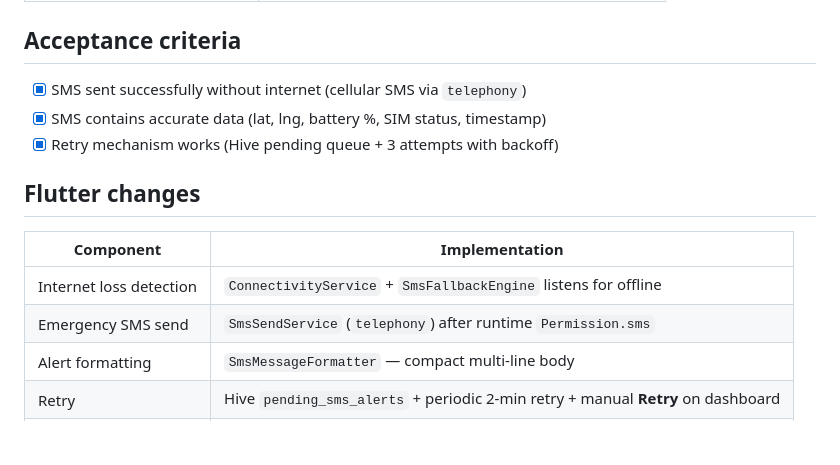
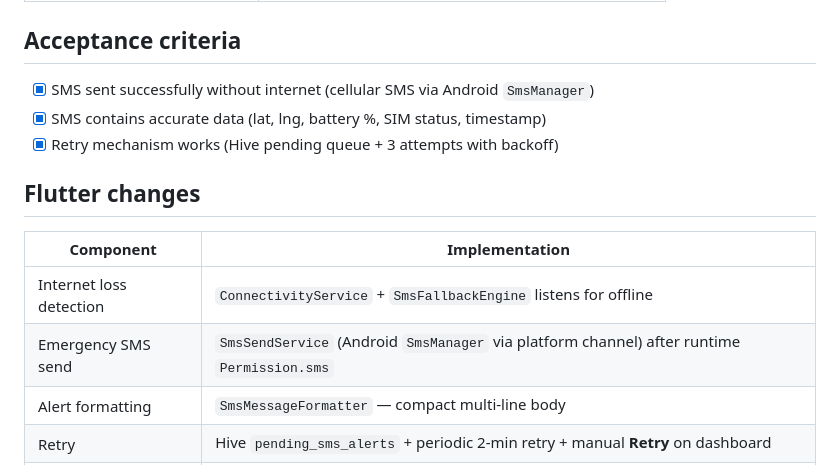
Before and after one commit to Itsyabitaa/AntiLeba, a Markdown page: docs/sprint-05.md, the part around the change. GitHub-like rendering; blank space fills up the shorter version.

Commit message:
Update Sprint 5 documentation to clarify SMS sending implementation using Android `SmsManager` and refine acceptance criteria for emergency SMS functionality.

```diff
--- a/docs/sprint-05.md
+++ b/docs/sprint-05.md
@@ -10,7 +10,7 @@
 
 ## Acceptance criteria
 
-- [x] SMS sent successfully without internet (cellular SMS via `telephony`)
+- [x] SMS sent successfully without internet (cellular SMS via Android `SmsManager`)
 - [x] SMS contains accurate data (lat, lng, battery %, SIM status, timestamp)
 - [x] Retry mechanism works (Hive pending queue + 3 attempts with backoff)
 
@@ -19,7 +19,7 @@
 | Component | Implementation |
 | --------- | -------------- |
 | Internet loss detection | `ConnectivityService` + `SmsFallbackEngine` listens for offline |
-| Emergency SMS send | `SmsSendService` (`telephony`) after runtime `Permission.sms` |
+| Emergency SMS send | `SmsSendService` (Android `SmsManager` via platform channel) after runtime `Permission.sms` |
 | Alert formatting | `SmsMessageFormatter` — compact multi-line body |
 | Retry | Hive `pending_sms_alerts` + periodic 2-min retry + manual **Retry** on dashboard |
 | Dedup | Hive `sent_sms_alerts` keyed by GPS `clientEventId` |
```
